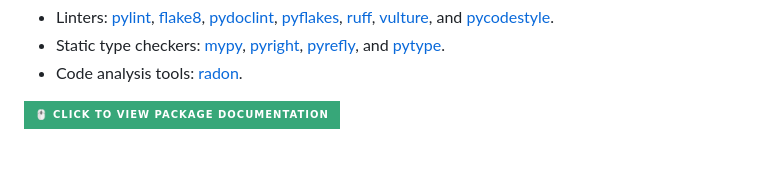
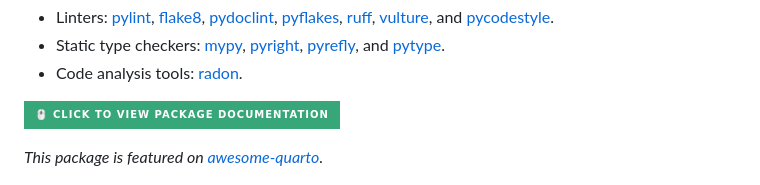
Before and after one commit to lintquarto/lintquarto, a Markdown page: README.md, the part around one of its changes. GitHub-like rendering; badges without logos; blank space fills up the shorter version.

Commit message:
docs(README): fix table and mention awesome-quarto

```diff
--- a/README.md
+++ b/README.md
@@ -28,6 +26,7 @@ Currently supported:
 
 [![Click to view docs](https://img.shields.io/badge/🖱️_Click_to_view_package_documentation-37a779?style=for-the-badge)](https://lintquarto.github.io/lintquarto/)
 
+*This package is featured on [awesome-quarto](https://github.com/mcanouil/awesome-quarto).*
 <p align="center">
   <img src="https://github.com/lintquarto/lintquarto/raw/main/docs/images/linting.png" alt="Linting illustration" width="400"/>
 </p>
```
Also changed, not shown: other parts of README.md (+1 -3 lines).
